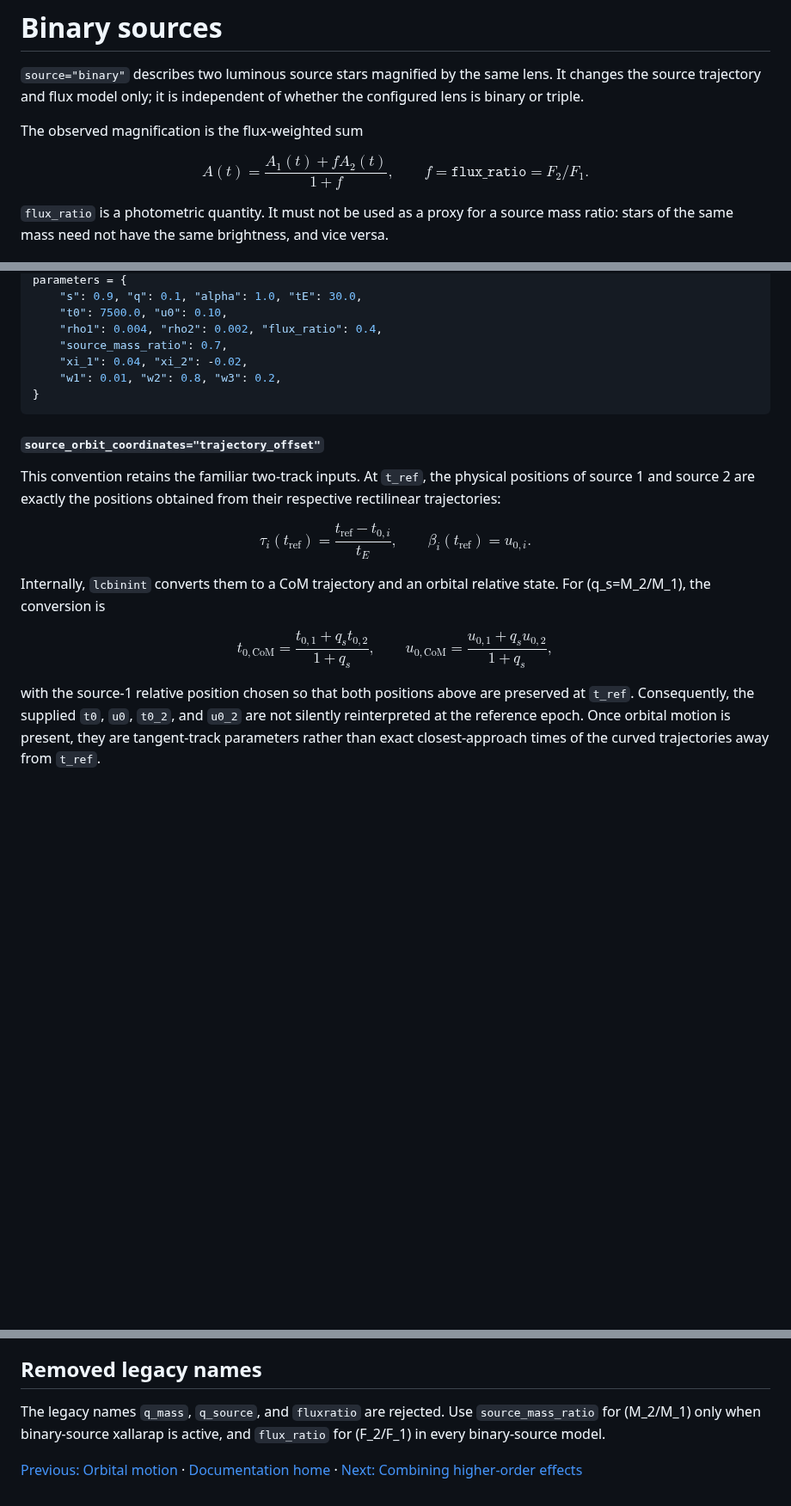
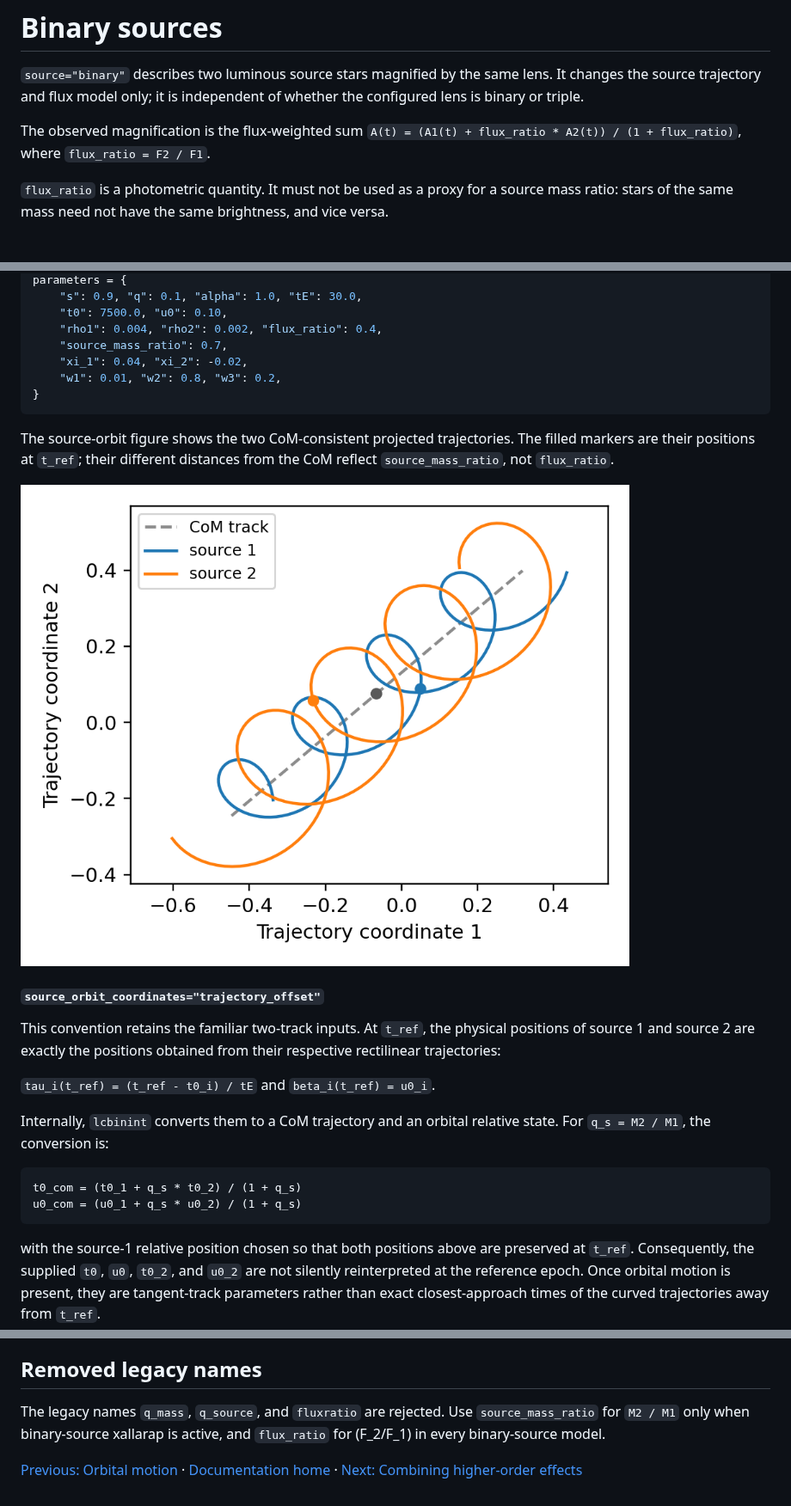
Before and after one commit to NunotaKansuke/lcbinint, a Markdown page: docs/python/BinarySources.md, 3 parts joined by grey strips. Shown at 86% size. GitHub-like rendering; pictures changed too: docs/python/figures/BinarySource_xallarap_trajectories.png (added); blank space fills up the shorter version.

Commit message:
Illustrate binary-source xallarap

````diff
--- a/docs/python/BinarySources.md
+++ b/docs/python/BinarySources.md
@@ -7,11 +7,8 @@ lens.  It changes the source trajectory and flux model only; it is independent
 of whether the configured lens is binary or triple.
 
 The observed magnification is the flux-weighted sum
-
-$$
-A(t) = \frac{A_1(t) + f A_2(t)}{1+f},
-\qquad f = \mathtt{flux\_ratio} = F_2/F_1.
-$$
+`A(t) = (A1(t) + flux_ratio * A2(t)) / (1 + flux_ratio)`, where
+`flux_ratio = F2 / F1`.
 
 `flux_ratio` is a photometric quantity.  It must not be used as a proxy for a
 source mass ratio: stars of the same mass need not have the same brightness,
@@ -152,24 +146,27 @@ parameters = {
 }
 ```
 
+The source-orbit figure shows the two CoM-consistent projected trajectories.
+The filled markers are their positions at `t_ref`; their different distances
+from the CoM reflect `source_mass_ratio`, not `flux_ratio`.
+
+![Binary-source xallarap trajectories](figures/BinarySource_xallarap_trajectories.png)
+
 #### `source_orbit_coordinates="trajectory_offset"`
 
 This convention retains the familiar two-track inputs.  At `t_ref`, the
 physical positions of source 1 and source 2 are exactly the positions obtained
 from their respective rectilinear trajectories:
 
-$$
-\tau_i(t_\mathrm{ref}) = \frac{t_\mathrm{ref}-t_{0,i}}{t_E},
-\qquad \beta_i(t_\mathrm{ref})=u_{0,i}.
-$$
+`tau_i(t_ref) = (t_ref - t0_i) / tE` and `beta_i(t_ref) = u0_i`.
 
 Internally, `lcbinint` converts them to a CoM trajectory and an orbital
-relative state.  For \(q_s=M_2/M_1\), the conversion is
+relative state. For `q_s = M2 / M1`, the conversion is:
 
-$$
-t_{0,\mathrm{CoM}}=\frac{t_{0,1}+q_s t_{0,2}}{1+q_s},\qquad
-u_{0,\mathrm{CoM}}=\frac{u_{0,1}+q_s u_{0,2}}{1+q_s},
-$$
+```text
+t0_com = (t0_1 + q_s * t0_2) / (1 + q_s)
+u0_com = (u0_1 + q_s * u0_2) / (1 + q_s)
+```
 
 with the source-1 relative position chosen so that both positions above are
 preserved at `t_ref`.  Consequently, the supplied `t0`, `u0`, `t0_2`, and
@@ -201,7 +198,7 @@ correlations.
 ## Removed legacy names
 
 The legacy names `q_mass`, `q_source`, and `fluxratio` are rejected.  Use
-`source_mass_ratio` for \(M_2/M_1\) only when binary-source xallarap is
+`source_mass_ratio` for `M2 / M1` only when binary-source xallarap is
 active, and `flux_ratio` for \(F_2/F_1\) in every binary-source model.
 
 [Previous: Orbital motion](OrbitalMotion.md) · [Documentation home](readme.md) · [Next: Combining higher-order effects](CombinedEffects.md)
````
Also changed, not shown: other parts of docs/python/BinarySources.md (+9 -12 lines), docs/python/figures/BinarySource_static_lightcurve.png (added), 1 other file.
